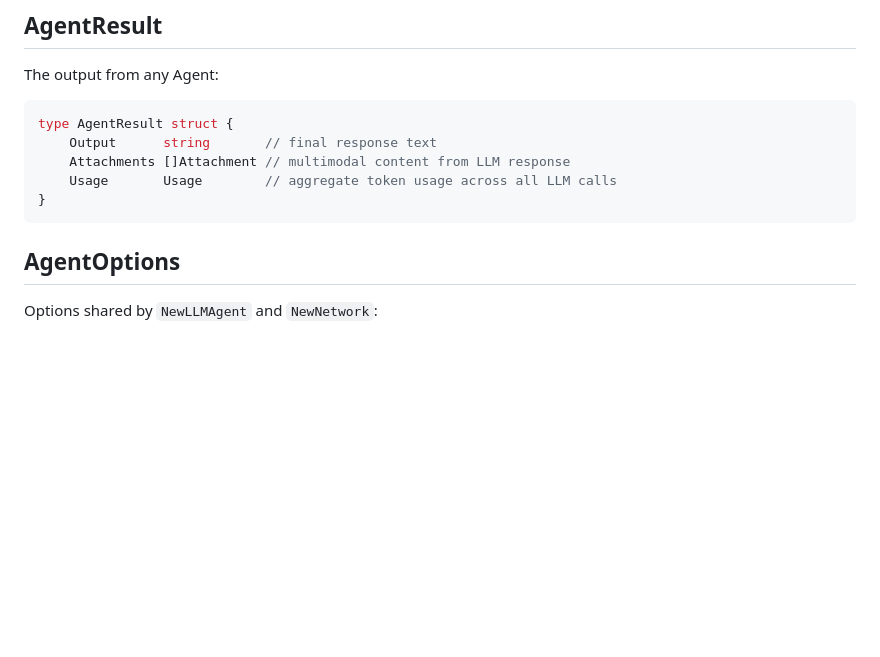
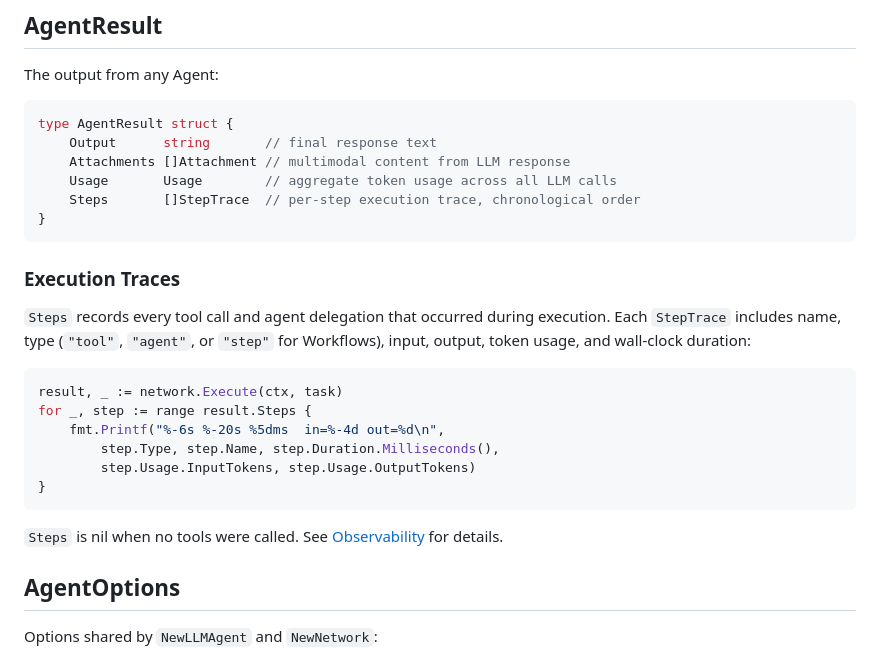
Before and after one commit to nevindra/oasis, a Markdown page: docs/concepts/agent.md, the part around the change. Rendered like a GitHub page; blank space fills up the shorter version.

````diff
--- a/docs/concepts/agent.md
+++ b/docs/concepts/agent.md
@@ -99,8 +99,24 @@ type AgentResult struct {
     Output      string       // final response text
     Attachments []Attachment // multimodal content from LLM response
     Usage       Usage        // aggregate token usage across all LLM calls
+    Steps       []StepTrace  // per-step execution trace, chronological order
 }
 ```
+
+### Execution Traces
+
+`Steps` records every tool call and agent delegation that occurred during execution. Each `StepTrace` includes name, type (`"tool"`, `"agent"`, or `"step"` for Workflows), input, output, token usage, and wall-clock duration:
+
+```go
+result, _ := network.Execute(ctx, task)
+for _, step := range result.Steps {
+    fmt.Printf("%-6s %-20s %5dms  in=%-4d out=%d\n",
+        step.Type, step.Name, step.Duration.Milliseconds(),
+        step.Usage.InputTokens, step.Usage.OutputTokens)
+}
+```
+
+`Steps` is nil when no tools were called. See [Observability](observability.md#built-in-execution-traces-no-otel-required) for details.
 
 ## AgentOptions
 
````
Also changed, not shown: docs/concepts/processor.md (+10 -0 lines), docs/guides/processors-and-guardrails.md (+56 -0 lines).
